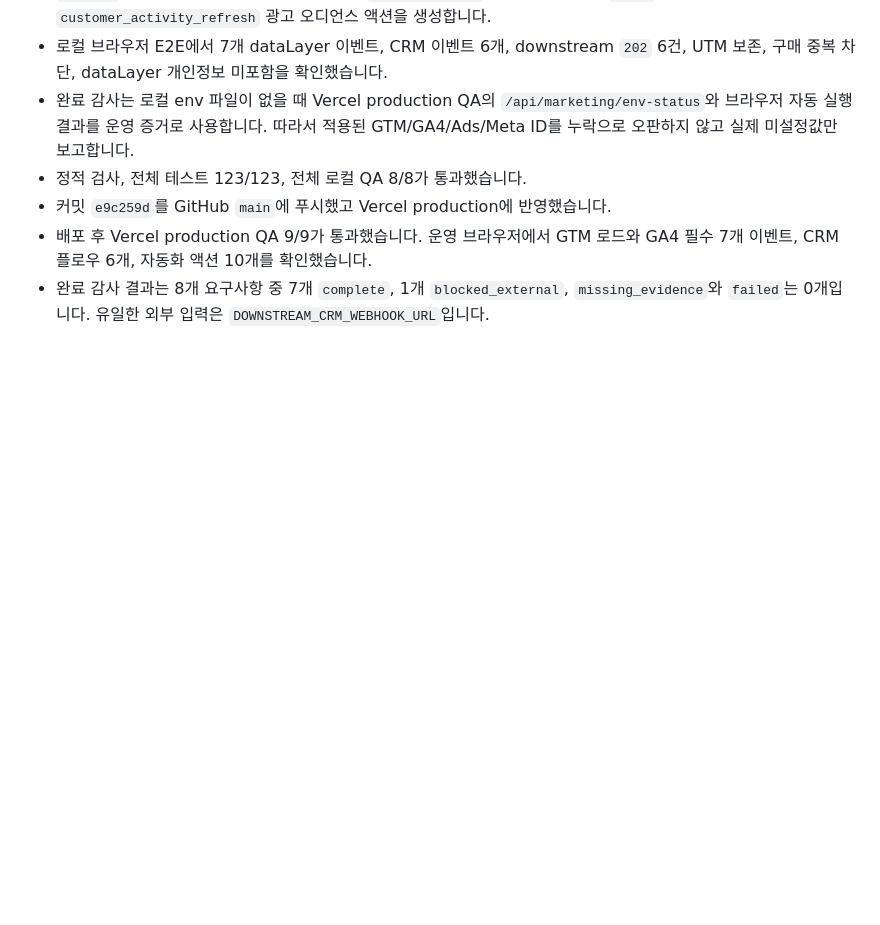
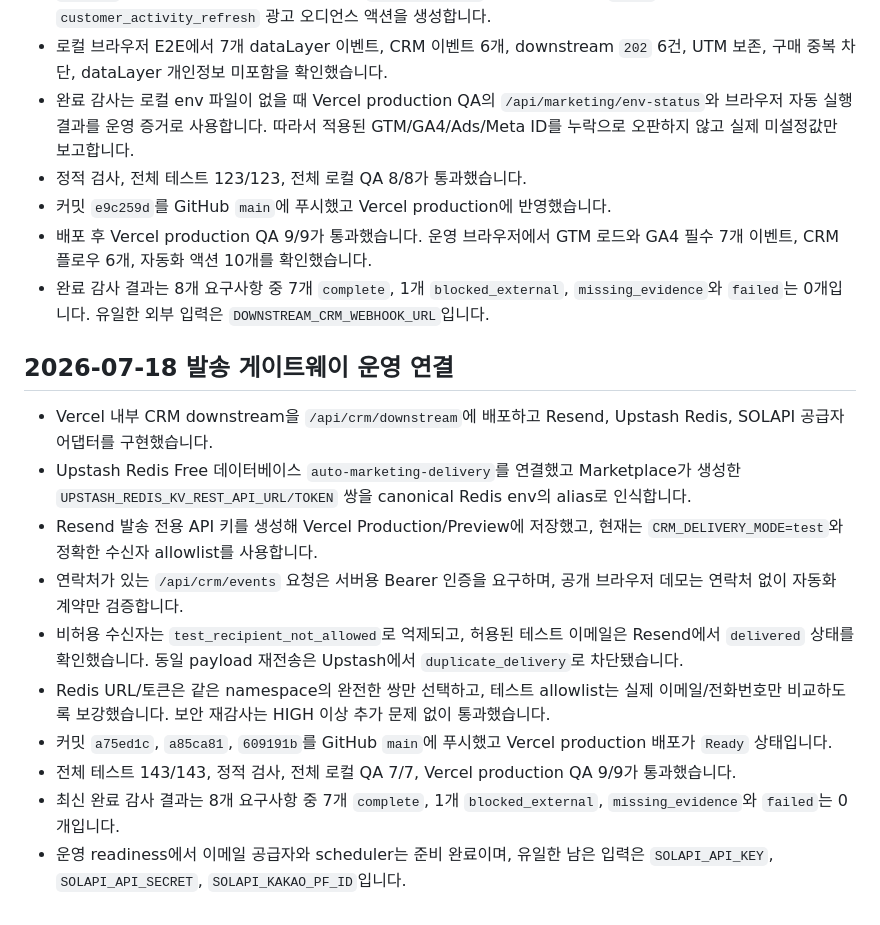
Before and after one commit to leecg39/auto_marketing, a Markdown page: docs/execution-status.md, the part around the change. GitHub-like rendering; blank space fills up the shorter version.

Commit message:
docs: record delivery gateway production status

```diff
--- a/docs/execution-status.md
+++ b/docs/execution-status.md
@@ -426,3 +426,16 @@ npm run stop:local
 - 커밋 `e9c259d`를 GitHub `main`에 푸시했고 Vercel production에 반영했습니다.
 - 배포 후 Vercel production QA 9/9가 통과했습니다. 운영 브라우저에서 GTM 로드와 GA4 필수 7개 이벤트, CRM 플로우 6개, 자동화 액션 10개를 확인했습니다.
 - 완료 감사 결과는 8개 요구사항 중 7개 `complete`, 1개 `blocked_external`, `missing_evidence`와 `failed`는 0개입니다. 유일한 외부 입력은 `DOWNSTREAM_CRM_WEBHOOK_URL`입니다.
+
+## 2026-07-18 발송 게이트웨이 운영 연결
+
+- Vercel 내부 CRM downstream을 `/api/crm/downstream`에 배포하고 Resend, Upstash Redis, SOLAPI 공급자 어댑터를 구현했습니다.
+- Upstash Redis Free 데이터베이스 `auto-marketing-delivery`를 연결했고 Marketplace가 생성한 `UPSTASH_REDIS_KV_REST_API_URL/TOKEN` 쌍을 canonical Redis env의 alias로 인식합니다.
+- Resend 발송 전용 API 키를 생성해 Vercel Production/Preview에 저장했고, 현재는 `CRM_DELIVERY_MODE=test`와 정확한 수신자 allowlist를 사용합니다.
+- 연락처가 있는 `/api/crm/events` 요청은 서버용 Bearer 인증을 요구하며, 공개 브라우저 데모는 연락처 없이 자동화 계약만 검증합니다.
+- 비허용 수신자는 `test_recipient_not_allowed`로 억제되고, 허용된 테스트 이메일은 Resend에서 `delivered` 상태를 확인했습니다. 동일 payload 재전송은 Upstash에서 `duplicate_delivery`로 차단됐습니다.
+- Redis URL/토큰은 같은 namespace의 완전한 쌍만 선택하고, 테스트 allowlist는 실제 이메일/전화번호만 비교하도록 보강했습니다. 보안 재감사는 HIGH 이상 추가 문제 없이 통과했습니다.
+- 커밋 `a75ed1c`, `a85ca81`, `609191b`를 GitHub `main`에 푸시했고 Vercel production 배포가 `Ready` 상태입니다.
+- 전체 테스트 143/143, 정적 검사, 전체 로컬 QA 7/7, Vercel production QA 9/9가 통과했습니다.
+- 최신 완료 감사 결과는 8개 요구사항 중 7개 `complete`, 1개 `blocked_external`, `missing_evidence`와 `failed`는 0개입니다.
+- 운영 readiness에서 이메일 공급자와 scheduler는 준비 완료이며, 유일한 남은 입력은 `SOLAPI_API_KEY`, `SOLAPI_API_SECRET`, `SOLAPI_KAKAO_PF_ID`입니다.
```
